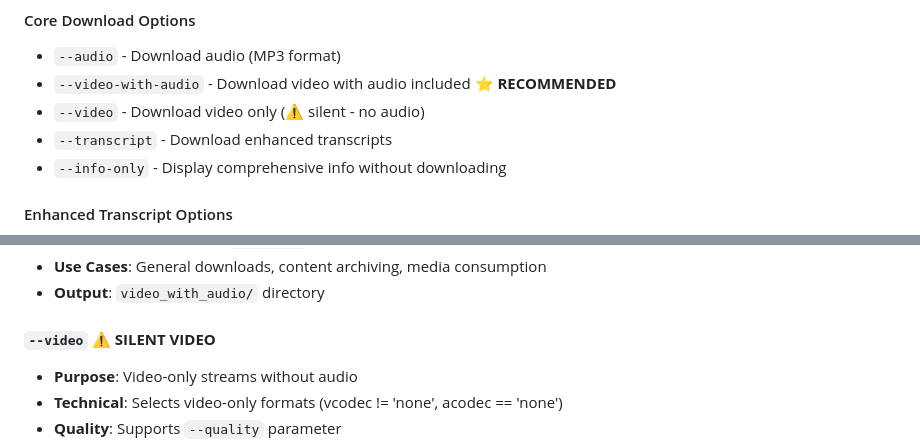
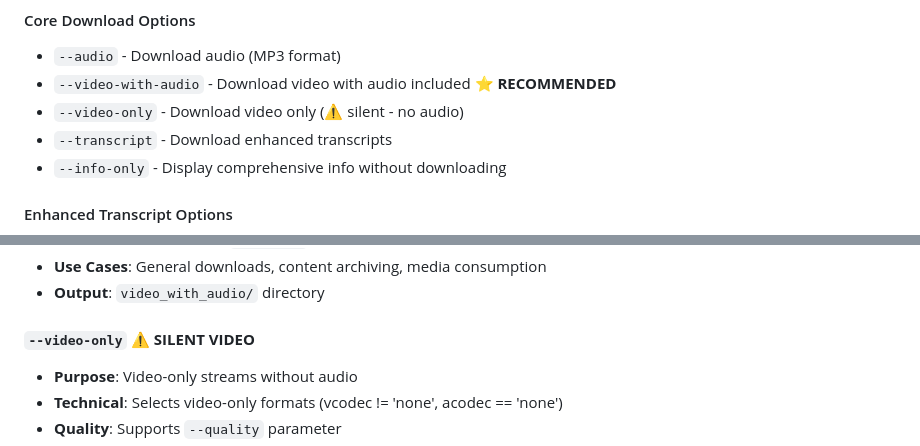
Before and after one commit to pmpmtj/yt-downloader, a Markdown page: README.md, 2 parts joined by grey strips. Rendered like a GitHub page.

Commit message:
update root readme

```diff
--- a/README.md
+++ b/README.md
@@ -83,7 +83,7 @@ python -m my_project https://www.youtube.com/watch?v=KYT3NiqI-X8 --transcript --
 #### Core Download Options
 - `--audio` - Download audio (MP3 format)
 - `--video-with-audio` - Download video with audio included ⭐ **RECOMMENDED**
-- `--video` - Download video only (⚠️ silent - no audio)
+- `--video-only` - Download video only (⚠️ silent - no audio)
 - `--transcript` - Download enhanced transcripts
 - `--info-only` - Display comprehensive info without downloading
 
@@ -175,7 +175,7 @@ All downloaded media files use a deterministic naming convention:
 - **Use Cases**: General downloads, content archiving, media consumption
 - **Output**: `video_with_audio/` directory
 
-#### `--video` ⚠️ **SILENT VIDEO**
+#### `--video-only` ⚠️ **SILENT VIDEO**
 - **Purpose**: Video-only streams without audio
 - **Technical**: Selects video-only formats (vcodec != 'none', acodec == 'none')
 - **Quality**: Supports `--quality` parameter
```
